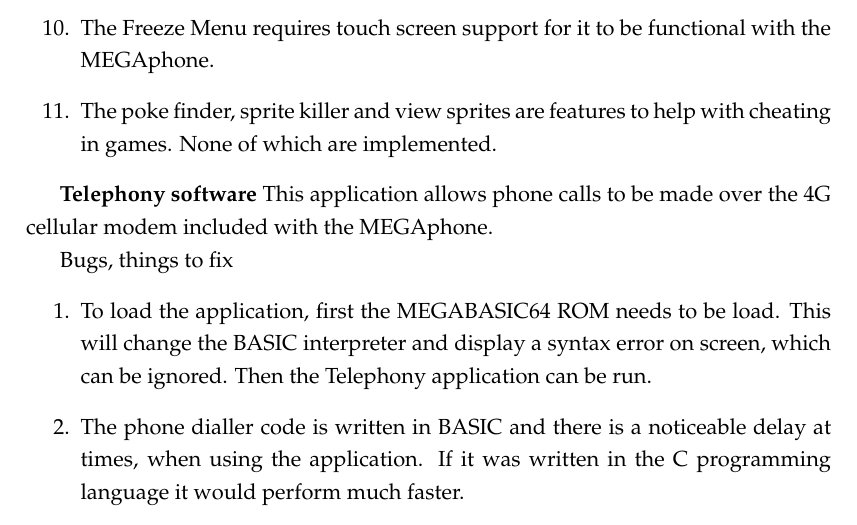
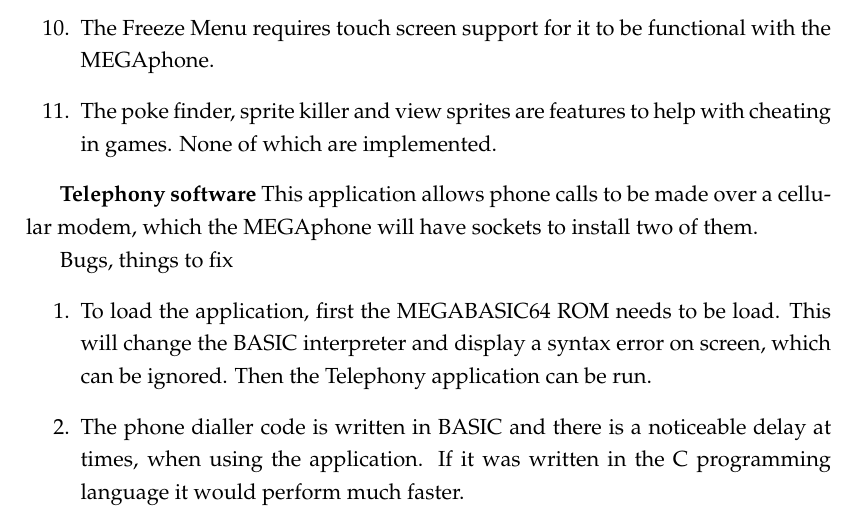
Before and after one commit to Alien2080/honours-thesis, a LaTeX thesis (main.tex, which reads Chapters/Chapter5.tex): part of page 56 of 72, cut so that both start at the same text. Compiled offline with pdfLaTeX.

Commit message:
small change to chapter 5

```diff
--- a/Chapters/Chapter5.tex
+++ b/Chapters/Chapter5.tex
@@ -110,7 +110,7 @@
 
 
 \textbf{Telephony software}
-This application allows phone calls to be made over the 4G cellular modem included with the MEGAphone.
+This application allows phone calls to be made over a cellular modem, which the MEGAphone will have sockets to install two of them.
 
 Bugs, things to fix
 \begin{enumerate}
```
Also changed, not shown: 9 other files.
